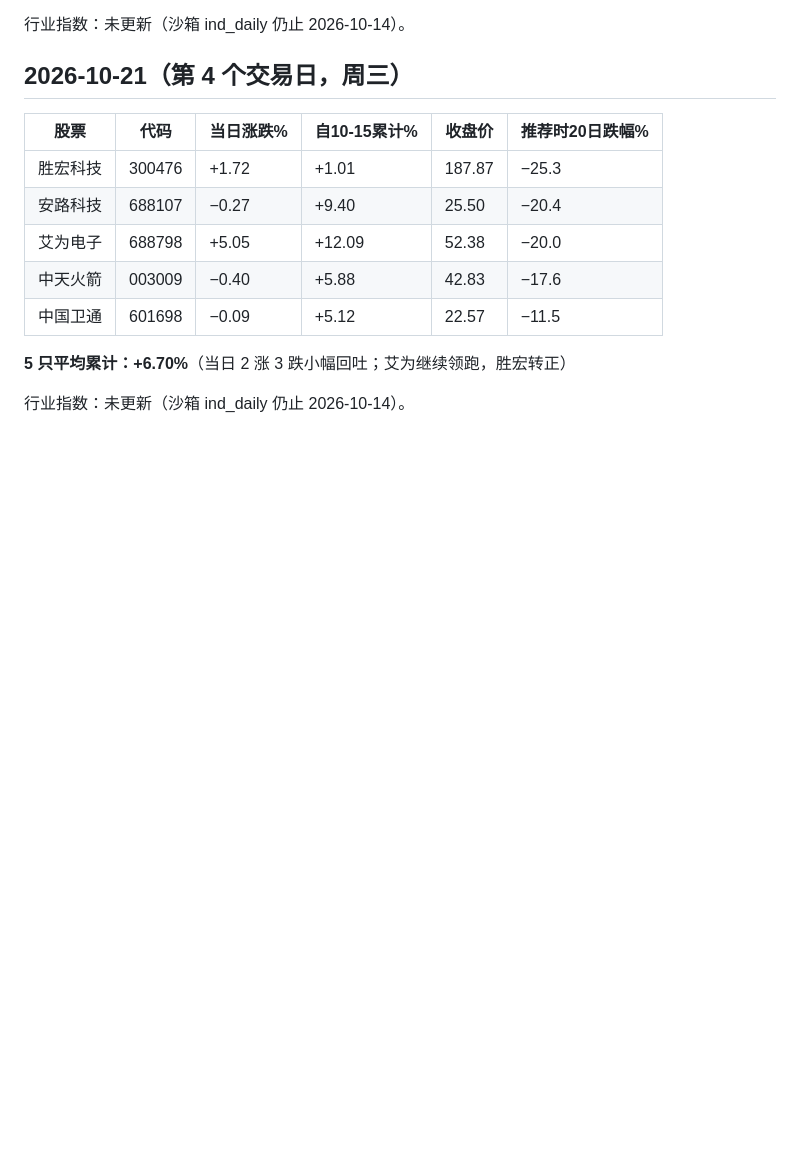
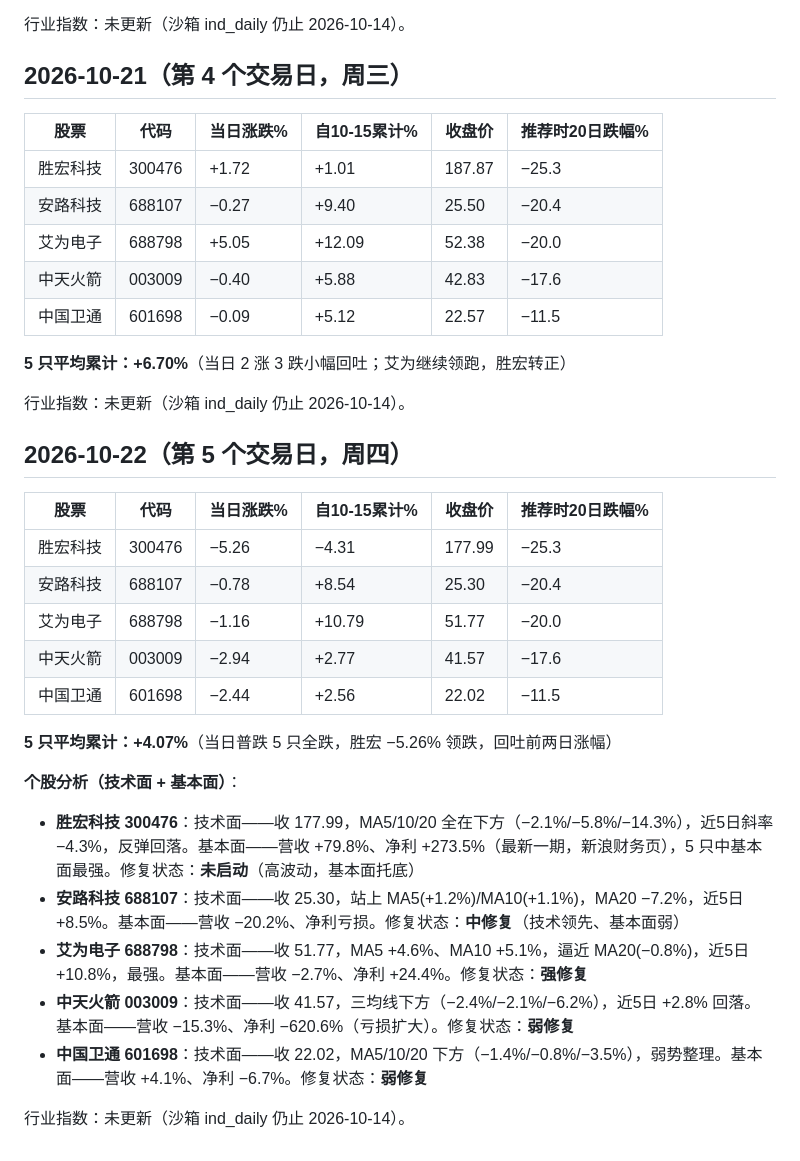
Before and after one commit to xjhod/trend-stock, a Markdown page: research/daily_picks_log_20261016.md, the part around the change. GitHub-like rendering; blank space fills up the shorter version.

Commit message:
追踪日志: 批次20261016第5个交易日(10-22) 5只平均+4.07% 含个股分析

```diff
--- a/research/daily_picks_log_20261016.md
+++ b/research/daily_picks_log_20261016.md
@@ -60,3 +60,24 @@
 **5 只平均累计：+6.70%**（当日 2 涨 3 跌小幅回吐；艾为继续领跑，胜宏转正）
 
 行业指数：未更新（沙箱 ind_daily 仍止 2026-10-14）。
+
+## 2026-10-22（第 5 个交易日，周四）
+
+| 股票 | 代码 | 当日涨跌% | 自10-15累计% | 收盘价 | 推荐时20日跌幅% |
+|---|---|---|---|---|---|
+| 胜宏科技 | 300476 | −5.26 | −4.31 | 177.99 | −25.3 |
+| 安路科技 | 688107 | −0.78 | +8.54 | 25.30 | −20.4 |
+| 艾为电子 | 688798 | −1.16 | +10.79 | 51.77 | −20.0 |
+| 中天火箭 | 003009 | −2.94 | +2.77 | 41.57 | −17.6 |
+| 中国卫通 | 601698 | −2.44 | +2.56 | 22.02 | −11.5 |
+
+**5 只平均累计：+4.07%**（当日普跌 5 只全跌，胜宏 −5.26% 领跌，回吐前两日涨幅）
+
+**个股分析（技术面 + 基本面）**：
+- **胜宏科技 300476**：技术面——收 177.99，MA5/10/20 全在下方（−2.1%/−5.8%/−14.3%），近5日斜率 −4.3%，反弹回落。基本面——营收 +79.8%、净利 +273.5%（最新一期，新浪财务页），5 只中基本面最强。修复状态：**未启动**（高波动，基本面托底）
+- **安路科技 688107**：技术面——收 25.30，站上 MA5(+1.2%)/MA10(+1.1%)，MA20 −7.2%，近5日 +8.5%。基本面——营收 −20.2%、净利亏损。修复状态：**中修复**（技术领先、基本面弱）
+- **艾为电子 688798**：技术面——收 51.77，MA5 +4.6%、MA10 +5.1%，逼近 MA20(−0.8%)，近5日 +10.8%，最强。基本面——营收 −2.7%、净利 +24.4%。修复状态：**强修复**
+- **中天火箭 003009**：技术面——收 41.57，三均线下方（−2.4%/−2.1%/−6.2%），近5日 +2.8% 回落。基本面——营收 −15.3%、净利 −620.6%（亏损扩大）。修复状态：**弱修复**
+- **中国卫通 601698**：技术面——收 22.02，MA5/10/20 下方（−1.4%/−0.8%/−3.5%），弱势整理。基本面——营收 +4.1%、净利 −6.7%。修复状态：**弱修复**
+
+行业指数：未更新（沙箱 ind_daily 仍止 2026-10-14）。
```
